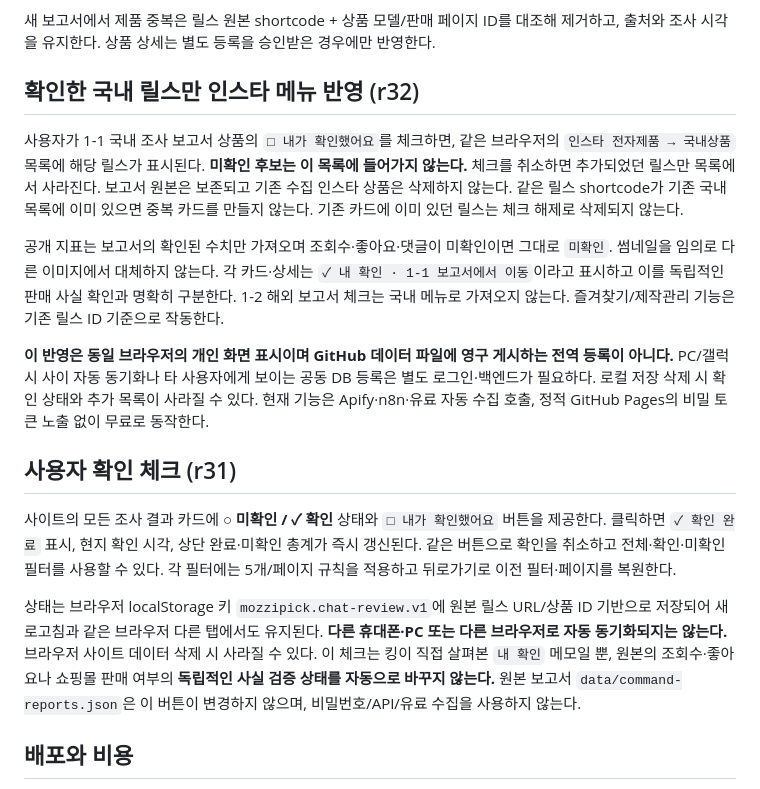
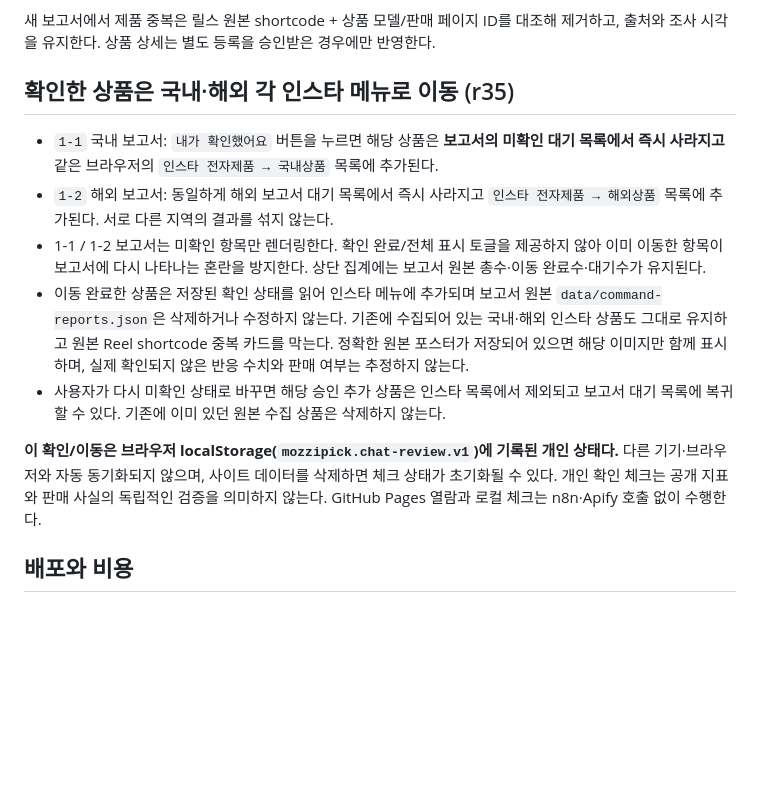
Before and after one commit to pass800111/mozzipick-data-lab, a Markdown page: integrations/chat-command-reports.md, the part around the change. GitHub-like rendering; blank space fills up the shorter version.

Commit message:
Document domestic and overseas approval transfer, pending-only reports and browser-scoped state

```diff
--- a/integrations/chat-command-reports.md
+++ b/integrations/chat-command-reports.md
@@ -52,19 +52,15 @@
 
 새 보고서에서 제품 중복은 릴스 원본 shortcode + 상품 모델/판매 페이지 ID를 대조해 제거하고, 출처와 조사 시각을 유지한다. 상품 상세는 별도 등록을 승인받은 경우에만 반영한다.
 
-## 확인한 국내 릴스만 인스타 메뉴 반영 (r32)
+## 확인한 상품은 국내·해외 각 인스타 메뉴로 이동 (r35)
 
-사용자가 1-1 국내 조사 보고서 상품의 `□ 내가 확인했어요`를 체크하면, 같은 브라우저의 `인스타 전자제품 → 국내상품` 목록에 해당 릴스가 표시된다. **미확인 후보는 이 목록에 들어가지 않는다.** 체크를 취소하면 추가되었던 릴스만 목록에서 사라진다. 보고서 원본은 보존되고 기존 수집 인스타 상품은 삭제하지 않는다. 같은 릴스 shortcode가 기존 국내 목록에 이미 있으면 중복 카드를 만들지 않는다. 기존 카드에 이미 있던 릴스는 체크 해제로 삭제되지 않는다.
+- `1-1` 국내 보고서: `내가 확인했어요` 버튼을 누르면 해당 상품은 **보고서의 미확인 대기 목록에서 즉시 사라지고** 같은 브라우저의 `인스타 전자제품 → 국내상품` 목록에 추가된다.
+- `1-2` 해외 보고서: 동일하게 해외 보고서 대기 목록에서 즉시 사라지고 `인스타 전자제품 → 해외상품` 목록에 추가된다. 서로 다른 지역의 결과를 섞지 않는다.
+- 1-1 / 1-2 보고서는 미확인 항목만 렌더링한다. 확인 완료/전체 표시 토글을 제공하지 않아 이미 이동한 항목이 보고서에 다시 나타나는 혼란을 방지한다. 상단 집계에는 보고서 원본 총수·이동 완료수·대기수가 유지된다.
+- 이동 완료한 상품은 저장된 확인 상태를 읽어 인스타 메뉴에 추가되며 보고서 원본 `data/command-reports.json`은 삭제하거나 수정하지 않는다. 기존에 수집되어 있는 국내·해외 인스타 상품도 그대로 유지하고 원본 Reel shortcode 중복 카드를 막는다. 정확한 원본 포스터가 저장되어 있으면 해당 이미지만 함께 표시하며, 실제 확인되지 않은 반응 수치와 판매 여부는 추정하지 않는다.
+- 사용자가 다시 미확인 상태로 바꾸면 해당 승인 추가 상품은 인스타 목록에서 제외되고 보고서 대기 목록에 복귀할 수 있다. 기존에 이미 있던 원본 수집 상품은 삭제하지 않는다.
 
-공개 지표는 보고서의 확인된 수치만 가져오며 조회수·좋아요·댓글이 미확인이면 그대로 `미확인`. 썸네일을 임의로 다른 이미지에서 대체하지 않는다. 각 카드·상세는 `✓ 내 확인 · 1-1 보고서에서 이동`이라고 표시하고 이를 독립적인 판매 사실 확인과 명확히 구분한다. 1-2 해외 보고서 체크는 국내 메뉴로 가져오지 않는다. 즐겨찾기/제작관리 기능은 기존 릴스 ID 기준으로 작동한다.
-
-**이 반영은 동일 브라우저의 개인 화면 표시이며 GitHub 데이터 파일에 영구 게시하는 전역 등록이 아니다.** PC/갤럭시 사이 자동 동기화나 타 사용자에게 보이는 공동 DB 등록은 별도 로그인·백엔드가 필요하다. 로컬 저장 삭제 시 확인 상태와 추가 목록이 사라질 수 있다. 현재 기능은 Apify·n8n·유료 자동 수집 호출, 정적 GitHub Pages의 비밀 토큰 노출 없이 무료로 동작한다.
-
-## 사용자 확인 체크 (r31)
-
-사이트의 모든 조사 결과 카드에 **○ 미확인 / ✓ 확인** 상태와 `□ 내가 확인했어요` 버튼을 제공한다. 클릭하면 `✓ 확인 완료` 표시, 현지 확인 시각, 상단 완료·미확인 총계가 즉시 갱신된다. 같은 버튼으로 확인을 취소하고 전체·확인·미확인 필터를 사용할 수 있다. 각 필터에는 5개/페이지 규칙을 적용하고 뒤로가기로 이전 필터·페이지를 복원한다.
-
-상태는 브라우저 localStorage 키 `mozzipick.chat-review.v1`에 원본 릴스 URL/상품 ID 기반으로 저장되어 새로고침과 같은 브라우저 다른 탭에서도 유지된다. **다른 휴대폰·PC 또는 다른 브라우저로 자동 동기화되지는 않는다.** 브라우저 사이트 데이터 삭제 시 사라질 수 있다. 이 체크는 킹이 직접 살펴본 `내 확인` 메모일 뿐, 원본의 조회수·좋아요나 쇼핑몰 판매 여부의 **독립적인 사실 검증 상태를 자동으로 바꾸지 않는다.** 원본 보고서 `data/command-reports.json`은 이 버튼이 변경하지 않으며, 비밀번호/API/유료 수집을 사용하지 않는다.
+**이 확인/이동은 브라우저 localStorage(`mozzipick.chat-review.v1`)에 기록된 개인 상태다.** 다른 기기·브라우저와 자동 동기화되지 않으며, 사이트 데이터를 삭제하면 체크 상태가 초기화될 수 있다. 개인 확인 체크는 공개 지표와 판매 사실의 독립적인 검증을 의미하지 않는다. GitHub Pages 열람과 로컬 체크는 n8n·Apify 호출 없이 수행한다.
 
 ## 배포와 비용
 
```
